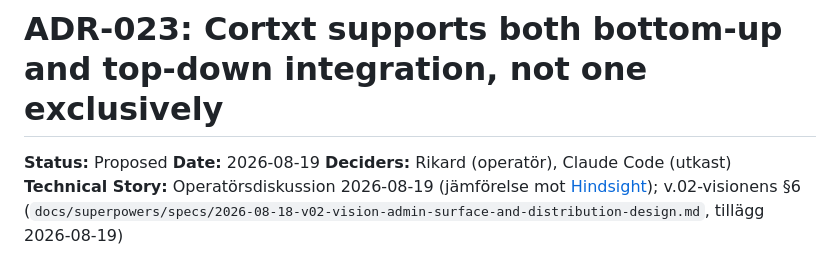
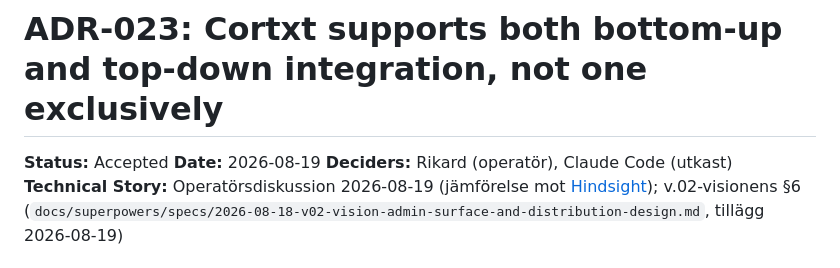
Before and after one commit to rian010194/cortxt, a Markdown page: docs/adr/023-bottom-up-and-top-down-integration-model.md, the part around the change. GitHub-like rendering.

Commit message:
docs(adr): ADR-023 Accepted by operator

```diff
--- a/docs/adr/023-bottom-up-and-top-down-integration-model.md
+++ b/docs/adr/023-bottom-up-and-top-down-integration-model.md
@@ -1,6 +1,6 @@
 # ADR-023: Cortxt supports both bottom-up and top-down integration, not one exclusively
 
-**Status:** Proposed
+**Status:** Accepted
 **Date:** 2026-08-19
 **Deciders:** Rikard (operatör), Claude Code (utkast)
 **Technical Story:** Operatörsdiskussion 2026-08-19 (jämförelse mot [Hindsight](https://hindsight.vectorize.io/)); v.02-visionens §6 (`docs/superpowers/specs/2026-08-18-v02-vision-admin-surface-and-distribution-design.md`, tillägg 2026-08-19)
```
